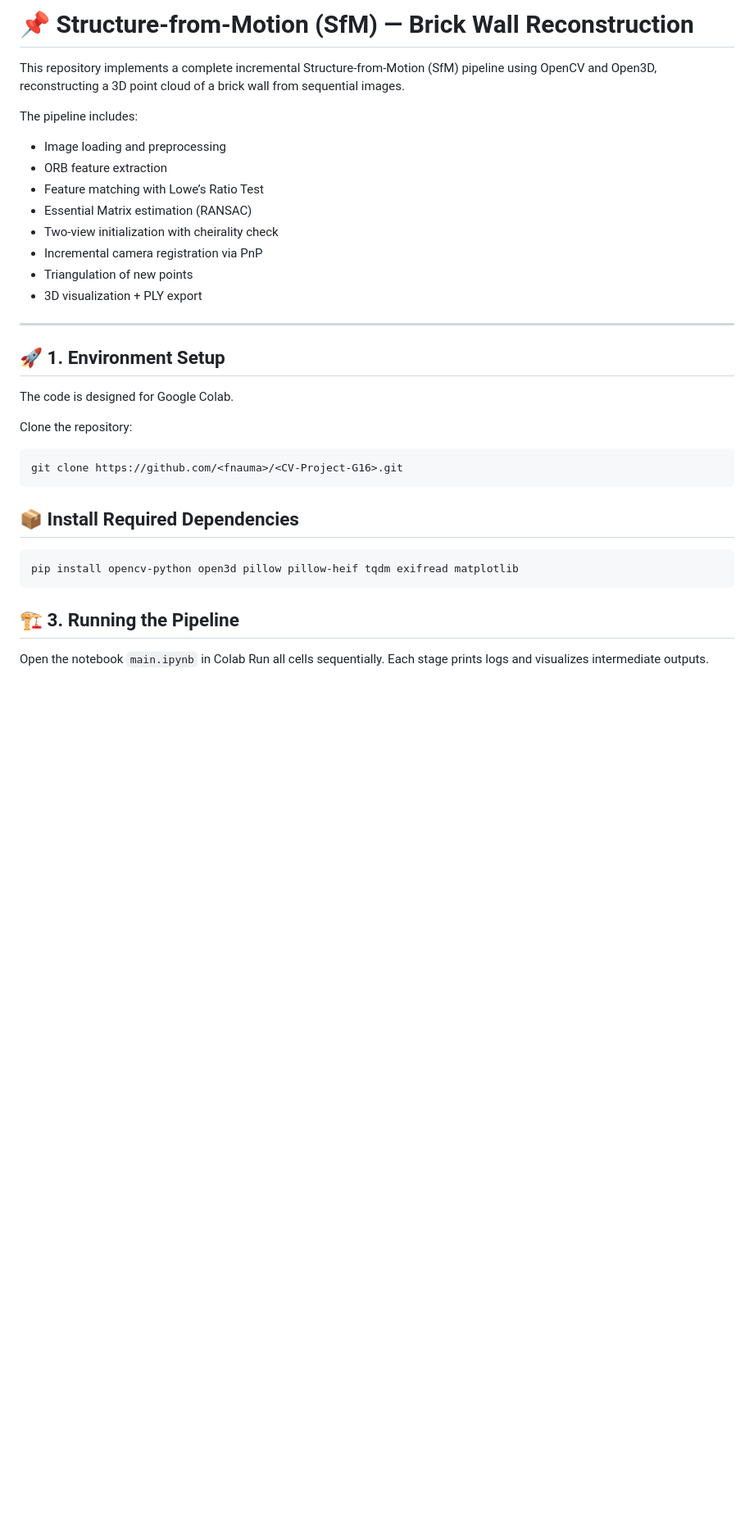
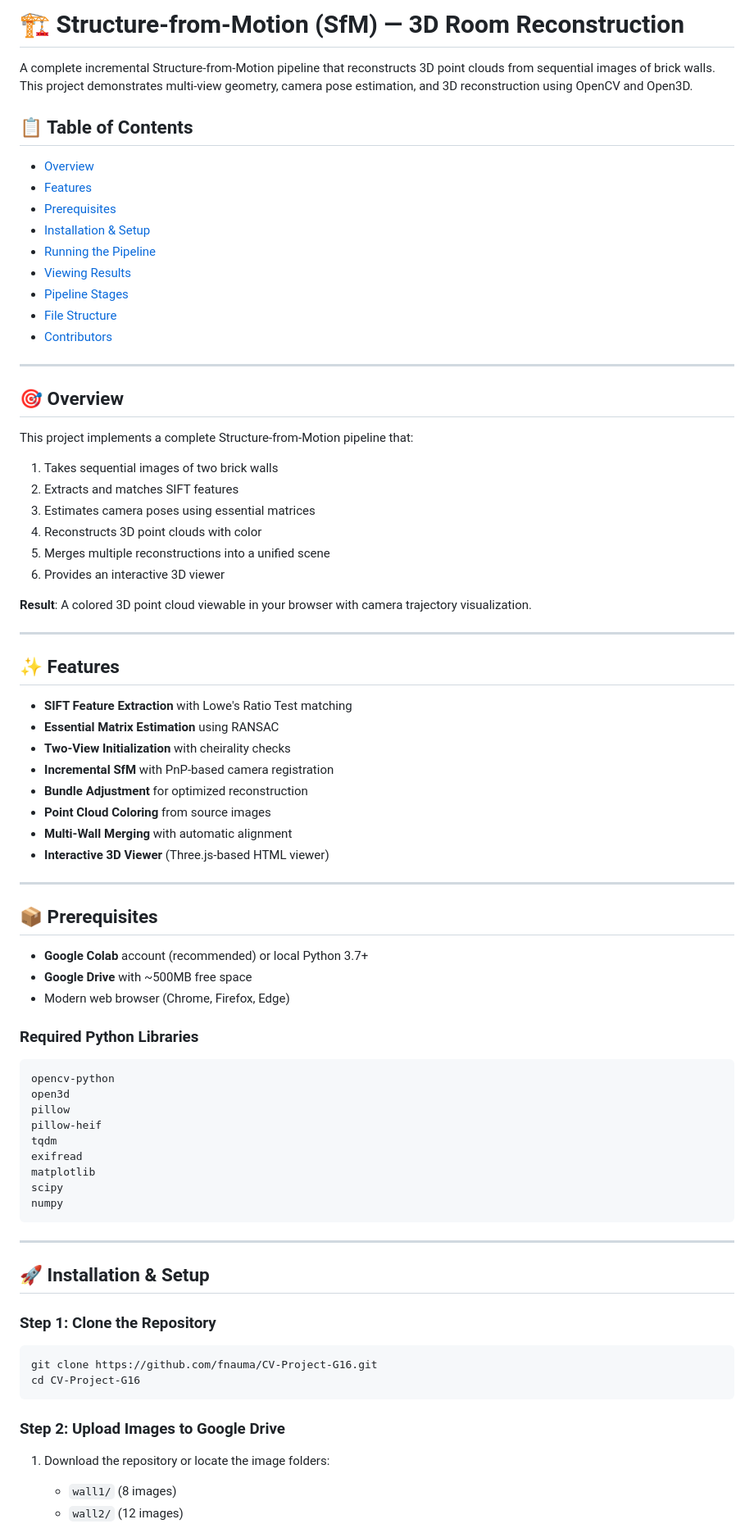
Before and after one commit to fnauma/CV-Project-G16, a Markdown page: README.md, the part around one of its changes. Shown at 82% size. GitHub-like rendering; blank space fills up the shorter version.

````diff
--- a/README.md
+++ b/README.md
@@ -1,38 +1,78 @@
-# 📌 Structure-from-Motion (SfM) — Brick Wall Reconstruction
+# 🏗️ Structure-from-Motion (SfM) — 3D Room Reconstruction
 
-This repository implements a complete incremental Structure-from-Motion (SfM) pipeline using OpenCV and Open3D, reconstructing a 3D point cloud of a brick wall from sequential images.
+A complete incremental Structure-from-Motion pipeline that reconstructs 3D point clouds from sequential images of brick walls. This project demonstrates multi-view geometry, camera pose estimation, and 3D reconstruction using OpenCV and Open3D.
 
-The pipeline includes:
+## 📋 Table of Contents
+- [Overview](#overview)
+- [Features](#features)
+- [Prerequisites](#prerequisites)
+- [Installation & Setup](#installation--setup)
+- [Running the Pipeline](#running-the-pipeline)
+- [Viewing Results](#viewing-results)
+- [Pipeline Stages](#pipeline-stages)
+- [File Structure](#file-structure)
+- [Contributors](#contributors)
+---
 
-- Image loading and preprocessing
-- ORB feature extraction
-- Feature matching with Lowe’s Ratio Test
-- Essential Matrix estimation (RANSAC)
-- Two-view initialization with cheirality check
-- Incremental camera registration via PnP
-- Triangulation of new points
-- 3D visualization + PLY export
+## 🎯 Overview
+
+This project implements a complete Structure-from-Motion pipeline that:
+1. Takes sequential images of two brick walls
+2. Extracts and matches SIFT features
+3. Estimates camera poses using essential matrices
+4. Reconstructs 3D point clouds with color
+5. Merges multiple reconstructions into a unified scene
+6. Provides an interactive 3D viewer
+
+**Result**: A colored 3D point cloud viewable in your browser with camera trajectory visualization.
 
 ---
 
-## 🚀 1. Environment Setup
+## ✨ Features
 
-The code is designed for Google Colab.
+- **SIFT Feature Extraction** with Lowe's Ratio Test matching
+- **Essential Matrix Estimation** using RANSAC
+- **Two-View Initialization** with cheirality checks
+- **Incremental SfM** with PnP-based camera registration
+- **Bundle Adjustment** for optimized reconstruction
+- **Point Cloud Coloring** from source images
+- **Multi-Wall Merging** with automatic alignment
+- **Interactive 3D Viewer** (Three.js-based HTML viewer)
 
-Clone the repository:
+---
 
-```bash
-git clone https://github.com/<fnauma>/<CV-Project-G16>.git
+## 📦 Prerequisites
+
+- **Google Colab** account (recommended) or local Python 3.7+
+- **Google Drive** with ~500MB free space
+- Modern web browser (Chrome, Firefox, Edge)
+
+### Required Python Libraries
+```
+opencv-python
+open3d
+pillow
+pillow-heif
+tqdm
+exifread
+matplotlib
+scipy
+numpy
 ```
 
-## 📦 Install Required Dependencies
+---
 
+## 🚀 Installation & Setup
+
+### Step 1: Clone the Repository
 ```bash
-pip install opencv-python open3d pillow pillow-heif tqdm exifread matplotlib
+git clone https://github.com/fnauma/CV-Project-G16.git
+cd CV-Project-G16
 ```
 
-## 🏗 3. Running the Pipeline
+### Step 2: Upload Images to Google Drive
 
-Open the notebook `main.ipynb` in Colab
-Run all cells sequentially. Each stage prints logs and visualizes intermediate outputs.
+1. Download the repository or locate the image folders:
+   - `wall1/` (8 images)
+   - `wall2/` (12 images)
 
````
Also changed, not shown: other parts of README.md (+248 -62 lines).
